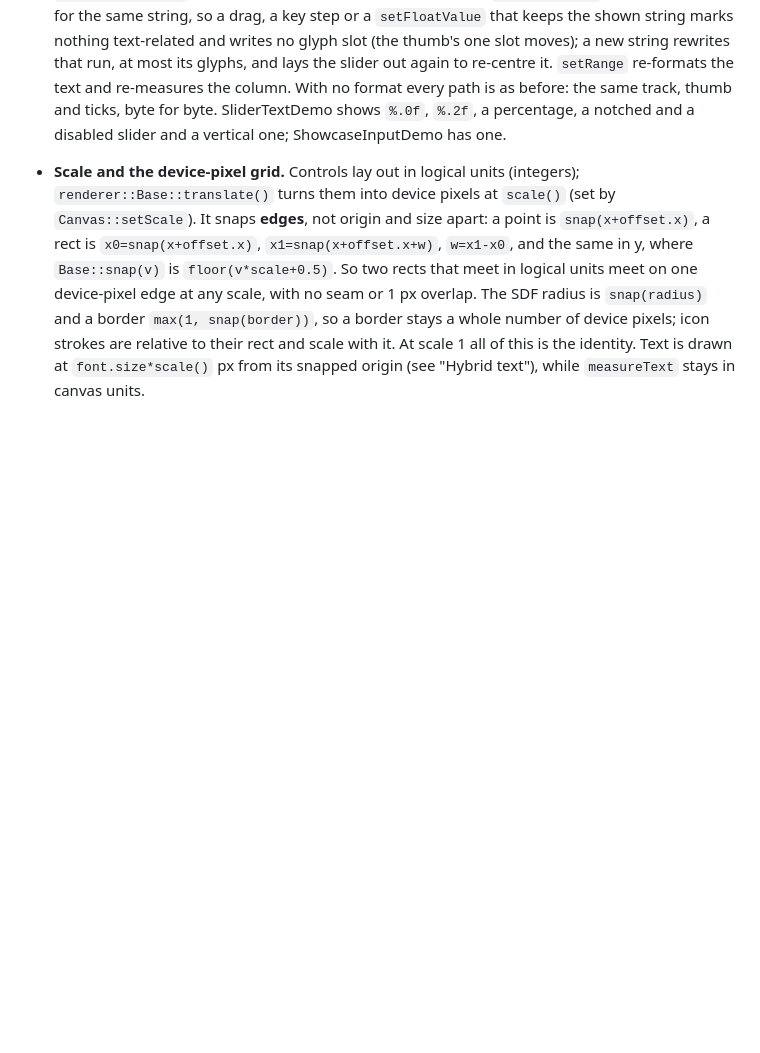
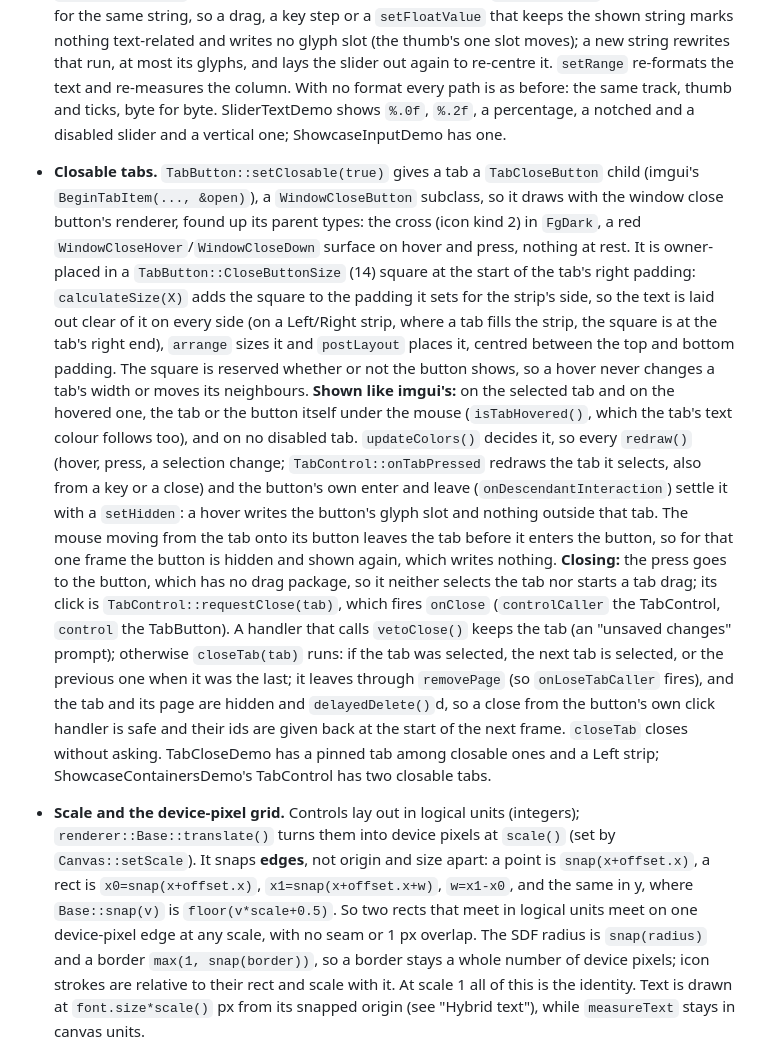
Before and after one commit to caseymcc/gweni, a Markdown page: docs/architecture.md, the part around the change. GitHub-like rendering; blank space fills up the shorter version.

```diff
--- a/docs/architecture.md
+++ b/docs/architecture.md
@@ -1291,6 +1291,36 @@ two programs and the draws. What follows describes both together:
   and re-measures the column. With no format every path is as before: the same track,
   thumb and ticks, byte for byte. SliderTextDemo shows `%.0f`, `%.2f`, a percentage, a
   notched and a disabled slider and a vertical one; ShowcaseInputDemo has one.
+- **Closable tabs.** `TabButton::setClosable(true)` gives a tab a `TabCloseButton` child
+  (imgui's `BeginTabItem(..., &open)`), a `WindowCloseButton` subclass, so it draws with
+  the window close button's renderer, found up its parent types: the cross (icon kind 2)
+  in `FgDark`, a red `WindowCloseHover`/`WindowCloseDown` surface on hover and press,
+  nothing at rest. It is owner-placed in a `TabButton::CloseButtonSize` (14) square at
+  the start of the tab's right padding: `calculateSize(X)` adds the square to the padding
+  it sets for the strip's side, so the text is laid out clear of it on every side (on a
+  Left/Right strip, where a tab fills the strip, the square is at the tab's right end),
+  `arrange` sizes it and `postLayout` places it, centred between the top and bottom
+  padding. The square is reserved whether or not the button shows, so a hover never
+  changes a tab's width or moves its neighbours. **Shown like imgui's:** on the selected
+  tab and on the hovered one, the tab or the button itself under the mouse
+  (`isTabHovered()`, which the tab's text colour follows too), and on no disabled tab.
+  `updateColors()` decides it, so every `redraw()` (hover, press, a selection change;
+  `TabControl::onTabPressed` redraws the tab it selects, also from a key or a close) and
+  the button's own enter and leave (`onDescendantInteraction`) settle it with a
+  `setHidden`: a hover writes the button's glyph slot and nothing outside that tab. The
+  mouse moving from the tab onto its button leaves the tab before it enters the button,
+  so for that one frame the button is hidden and shown again, which writes nothing.
+  **Closing:** the press goes to the button, which has no drag package, so it neither
+  selects the tab nor starts a tab drag; its click is `TabControl::requestClose(tab)`,
+  which fires `onClose` (`controlCaller` the TabControl, `control` the TabButton). A
+  handler that calls `vetoClose()` keeps the tab (an "unsaved changes" prompt); otherwise
+  `closeTab(tab)` runs: if the tab was selected, the next tab is selected, or the previous
+  one when it was the last; it leaves through `removePage` (so `onLoseTabCaller` fires),
+  and the tab and its page are hidden and `delayedDelete()`d, so a close from the
+  button's own click handler is safe and their ids are given back at the start of the
+  next frame. `closeTab` closes without asking. TabCloseDemo has a pinned tab among
+  closable ones and a Left strip; ShowcaseContainersDemo's TabControl has two closable
+  tabs.
 - **Scale and the device-pixel grid.** Controls lay out in logical units (integers);
   `renderer::Base::translate()` turns them into device pixels at `scale()` (set by
   `Canvas::setScale`). It snaps **edges**, not origin and size apart: a point is
```
Also changed, not shown: AGENTS.md (+2 -1 lines), README.md (+2 -2 lines), docs/images/demo.png, 2 other files.
